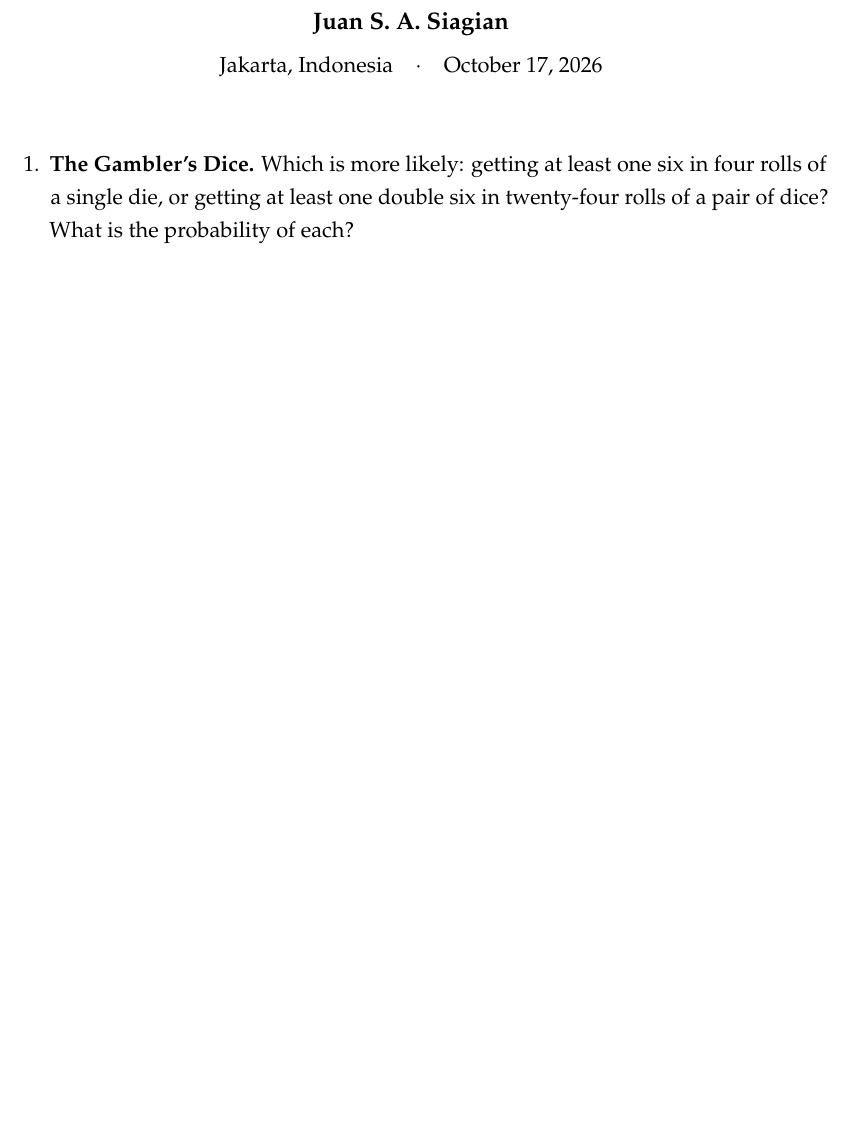
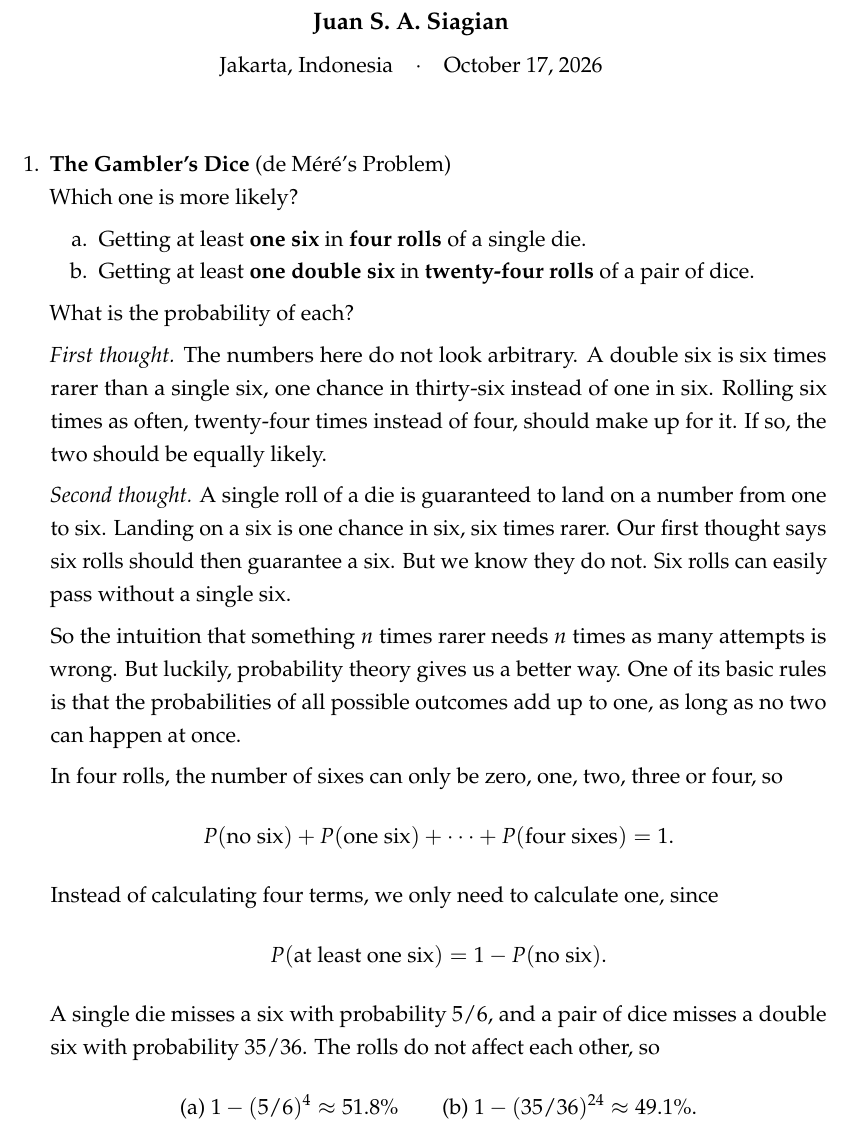
Before and after one commit to JuanSign/thoughts, a LaTeX document (tex/Second Thoughts, On the Paradoxes of Probability.tex): part of page 1 of 2 before the commit and part of page 1 of 3 after it, cut so that both start at the same text, the shorter picture padded with empty space. Compiled offline with pdfLaTeX.

Commit message:
[feat] solution to de mere's problem

```diff
--- a/tex/Second Thoughts, On the Paradoxes of Probability.tex
+++ b/tex/Second Thoughts, On the Paradoxes of Probability.tex
@@ -8,11 +8,14 @@
 \usepackage{titlesec}
 \usepackage{setspace}
 \usepackage{microtype}
+\usepackage{enumitem}
+\usepackage{amsmath}
 
 % Formatting.
 \titleformat{\section}{\Large\bfseries}{\thesection}{1em}{}
 \titleformat{\subsection}{\large\bfseries}{\thesubsection}{1em}{}
 \onehalfspacing
+\setlist[enumerate,2]{label=\alph*., nosep}
 
 % Document...
 \begin{document}
@@ -27,7 +30,32 @@
 \end{center}
 
 \begin{enumerate}
-    \item \textbf{The Gambler's Dice.} Which is more likely: getting at least one six in four rolls of a single die, or getting at least one double six in twenty-four rolls of a pair of dice? What is the probability of each?
+    \item \textbf{The Gambler's Dice} (de Méré's Problem) \\
+    Which one is more likely?
+    \begin{enumerate}
+        \item Getting at least \textbf{one six} in \textbf{four rolls} of a single die.
+        \item Getting at least \textbf{one double six} in \textbf{twenty-four rolls} of a pair of dice.
+    \end{enumerate}
+    What is the probability of each?
+
+    \textit{First thought.} The numbers here do not look arbitrary. A double six is six times rarer than a single six, one chance in thirty-six instead of one in six. Rolling six times as often, twenty-four times instead of four, should make up for it. If so, the two should be equally likely.
+
+    \textit{Second thought.} A single roll of a die is guaranteed to land on a number from one to six. Landing on a six is one chance in six, six times rarer. Our first thought says six rolls should then guarantee a six. But we know they do not. Six rolls can easily pass without a single six.
+
+    So the intuition that something $n$ times rarer needs $n$ times as many attempts is wrong. But luckily, probability theory gives us a better way. One of its basic rules is that the probabilities of all possible outcomes add up to one, as long as no two can happen at once.
+
+    In four rolls, the number of sixes can only be zero, one, two, three or four, so
+    \[
+        P(\text{no six}) + P(\text{one six}) + \dots + P(\text{four sixes}) = 1.
+    \]
+    Instead of calculating four terms, we only need to calculate one, since
+    \[
+        P(\text{at least one six}) = 1 - P(\text{no six}).
+    \]
+    A single die misses a six with probability $5/6$, and a pair of dice misses a double six with probability $35/36$. The rolls do not affect each other, so
+    \[
+        \text{(a) } 1 - (5/6)^{4} \approx 51.8\% \qquad \text{(b) } 1 - (35/36)^{24} \approx 49.1\%.
+    \]
 
     \item \textbf{A Crowded Room.} How many people need to be in a room before there is a better-than-even chance that at least two of them share a birthday? And how many other people need to be in the room before there is a better-than-even chance that someone shares \textit{your} birthday? Ignore leap years and assume every day of the year is equally likely.
 
```
